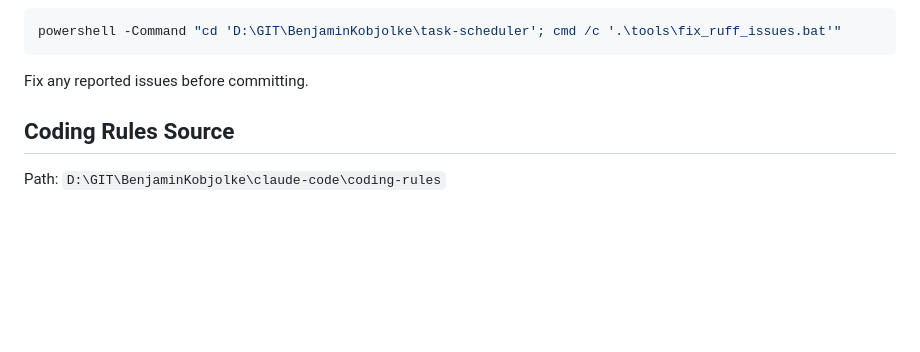
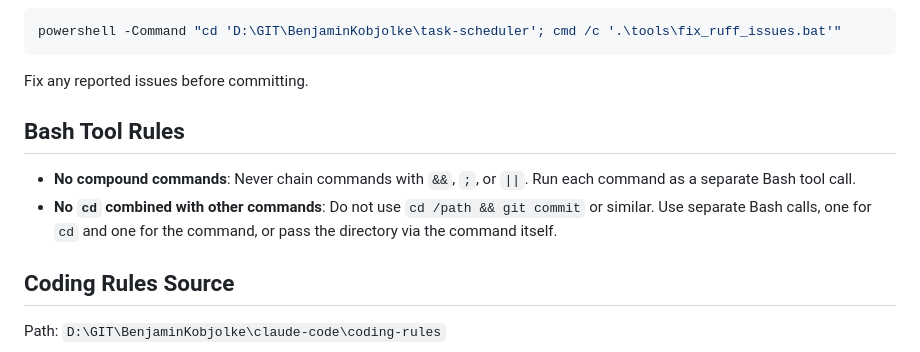
Before and after one commit to BenjaminKobjolke/task-scheduler, a Markdown page: CLAUDE.md, the part around the change. GitHub-like rendering; blank space fills up the shorter version.

Commit message:
DOCS (claude): add bash tool rules to CLAUDE.md
Co-Authored-By: Claude Opus 4.6 <noreply@anthropic.com>

````diff
--- a/CLAUDE.md
+++ b/CLAUDE.md
@@ -62,6 +62,11 @@ powershell -Command "cd 'D:\GIT\BenjaminKobjolke\task-scheduler'; cmd /c '.\tool
 ```
 
 Fix any reported issues before committing.
+
+## Bash Tool Rules
+
+- **No compound commands**: Never chain commands with `&&`, `;`, or `||`. Run each command as a separate Bash tool call.
+- **No `cd` combined with other commands**: Do not use `cd /path && git commit` or similar. Use separate Bash calls, one for `cd` and one for the command, or pass the directory via the command itself.
 
 ## Coding Rules Source
 
````
